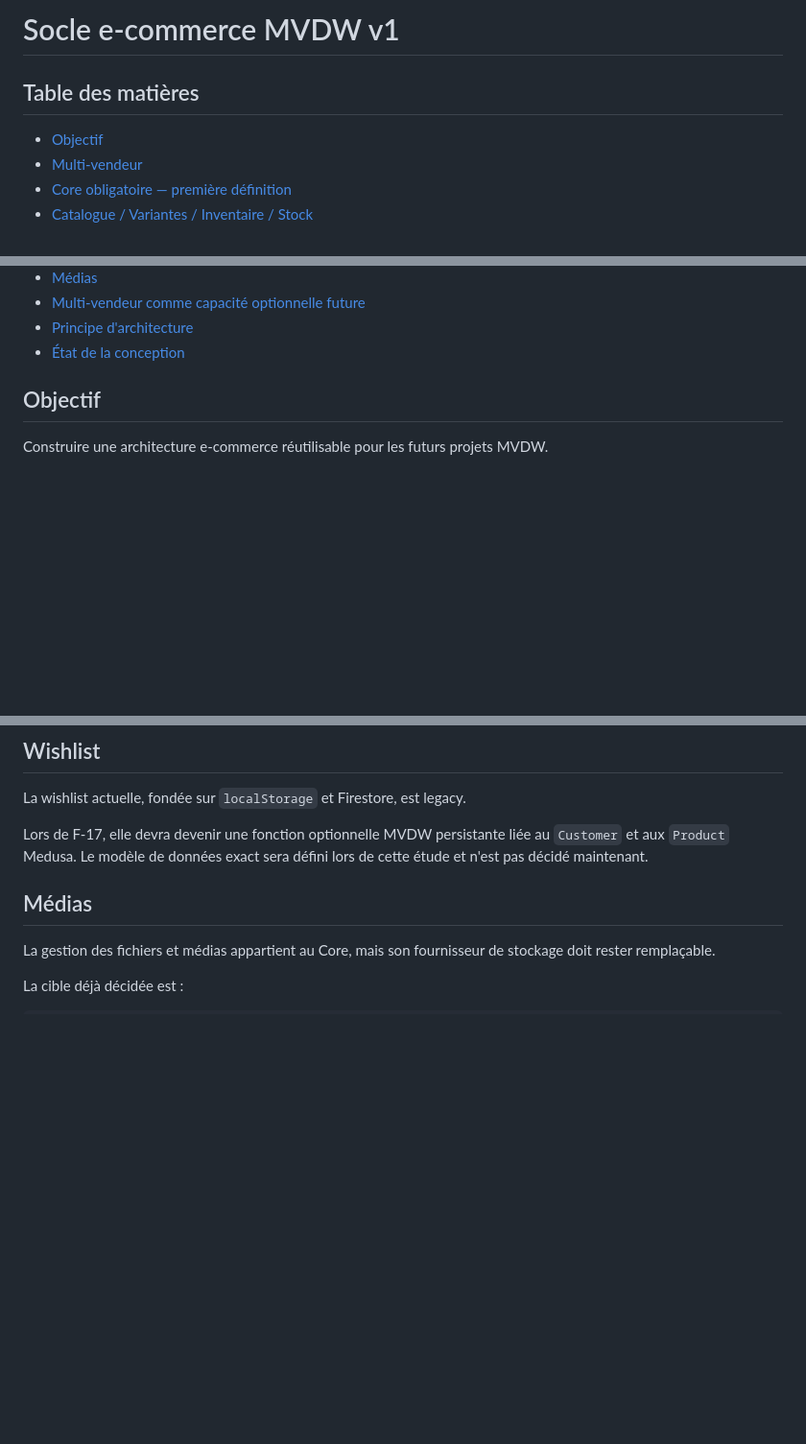
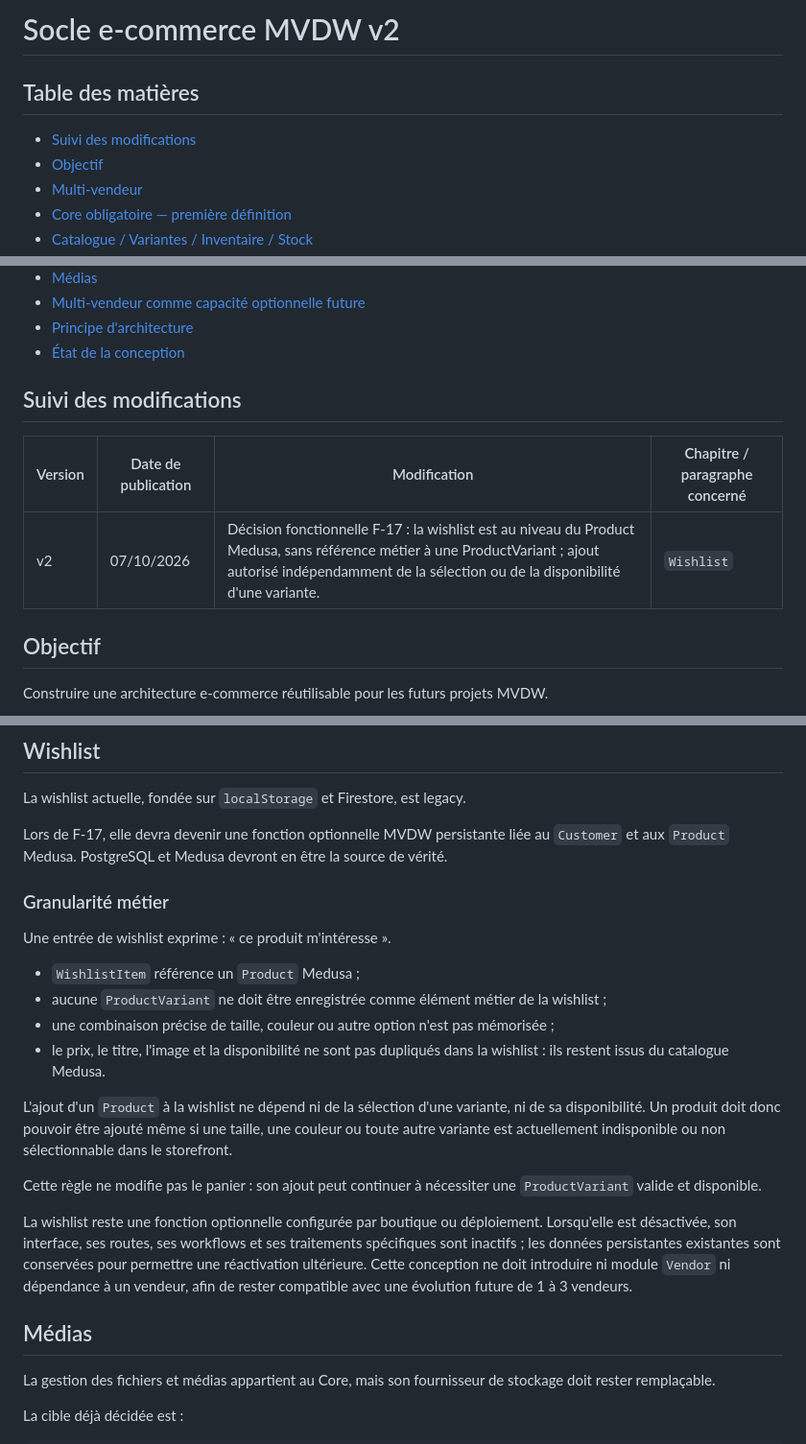
Before and after one commit to HALLneufmilles/ecom-modern---Dockeris-, a Markdown page: docs/SOCLE_ECOMMERCE_MVDW_v2.md, 3 parts joined by grey strips. Shown at 96% size. GitHub-like rendering; blank space fills up the shorter version.

Commit message:
Documenter la décision F-17 Wishlist dans le Socle v2

```diff
--- a/docs/SOCLE_ECOMMERCE_MVDW.md
+++ b/docs/SOCLE_ECOMMERCE_MVDW_v2.md
@@ -1,7 +1,8 @@
-# Socle e-commerce MVDW v1
+# Socle e-commerce MVDW v2
 
 ## Table des matières
 
+- [Suivi des modifications](#suivi-des-modifications)
 - [Objectif](#objectif)
 - [Multi-vendeur](#multi-vendeur)
 - [Core obligatoire — première définition](#core-obligatoire--première-définition)
@@ -19,6 +20,12 @@
 - [Multi-vendeur comme capacité optionnelle future](#multi-vendeur-comme-capacité-optionnelle-future)
 - [Principe d'architecture](#principe-darchitecture)
 - [État de la conception](#état-de-la-conception)
+
+## Suivi des modifications
+
+| Version | Date de publication | Modification | Chapitre / paragraphe concerné |
+|---|---|---|---|
+| v2 | 07/10/2026 | Décision fonctionnelle F-17 : la wishlist est au niveau du Product Medusa, sans référence métier à une ProductVariant ; ajout autorisé indépendamment de la sélection ou de la disponibilité d'une variante. | `Wishlist` |
 
 ## Objectif
 
@@ -381,7 +388,22 @@ Exemples :
 
 La wishlist actuelle, fondée sur `localStorage` et Firestore, est legacy.
 
-Lors de F-17, elle devra devenir une fonction optionnelle MVDW persistante liée au `Customer` et aux `Product` Medusa. Le modèle de données exact sera défini lors de cette étude et n'est pas décidé maintenant.
+Lors de F-17, elle devra devenir une fonction optionnelle MVDW persistante liée au `Customer` et aux `Product` Medusa. PostgreSQL et Medusa devront en être la source de vérité.
+
+### Granularité métier
+
+Une entrée de wishlist exprime : « ce produit m'intéresse ».
+
+- `WishlistItem` référence un `Product` Medusa ;
+- aucune `ProductVariant` ne doit être enregistrée comme élément métier de la wishlist ;
+- une combinaison précise de taille, couleur ou autre option n'est pas mémorisée ;
+- le prix, le titre, l'image et la disponibilité ne sont pas dupliqués dans la wishlist : ils restent issus du catalogue Medusa.
+
+L'ajout d'un `Product` à la wishlist ne dépend ni de la sélection d'une variante, ni de sa disponibilité. Un produit doit donc pouvoir être ajouté même si une taille, une couleur ou toute autre variante est actuellement indisponible ou non sélectionnable dans le storefront.
+
+Cette règle ne modifie pas le panier : son ajout peut continuer à nécessiter une `ProductVariant` valide et disponible.
+
+La wishlist reste une fonction optionnelle configurée par boutique ou déploiement. Lorsqu'elle est désactivée, son interface, ses routes, ses workflows et ses traitements spécifiques sont inactifs ; les données persistantes existantes sont conservées pour permettre une réactivation ultérieure. Cette conception ne doit introduire ni module `Vendor` ni dépendance à un vendeur, afin de rester compatible avec une évolution future de 1 à 3 vendeurs.
 
 ## Médias
 
```
